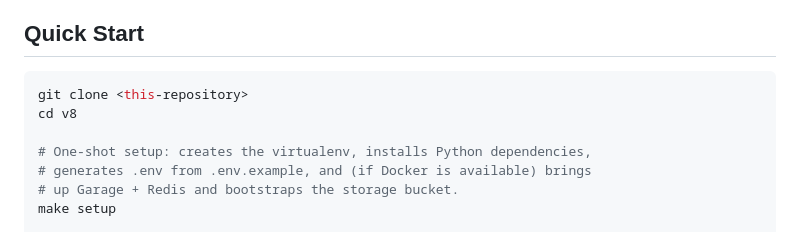
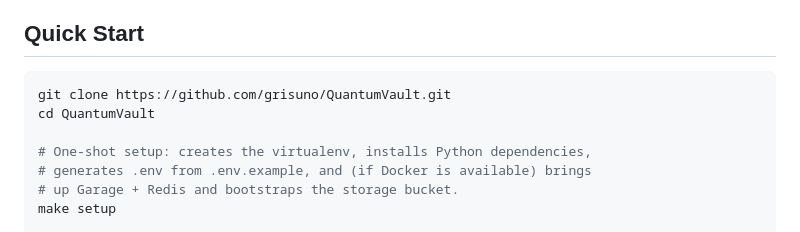
Before and after one commit to grisuno/QuantumVault, a Markdown page: README.md, the part around the change. Rendered like a GitHub page.

````diff
--- a/README.md
+++ b/README.md
@@ -98,8 +98,8 @@ QuantumVault's server side does not require `liboqs` or any native post-quantum
 ## Quick Start
 
 ```bash
-git clone <this-repository>
-cd v8
+git clone https://github.com/grisuno/QuantumVault.git
+cd QuantumVault
 
 # One-shot setup: creates the virtualenv, installs Python dependencies,
 # generates .env from .env.example, and (if Docker is available) brings
````
